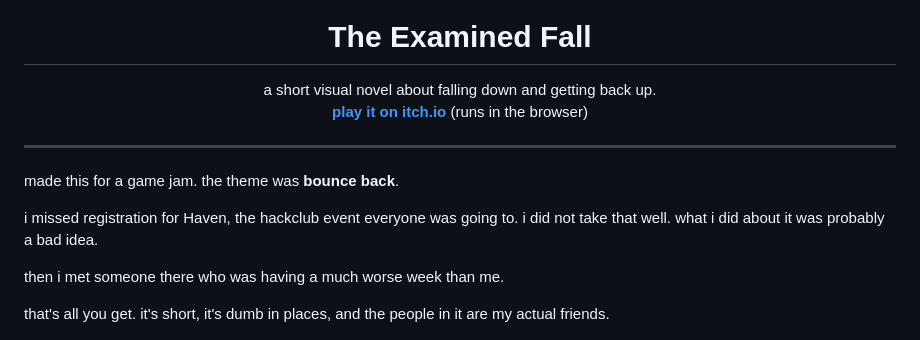
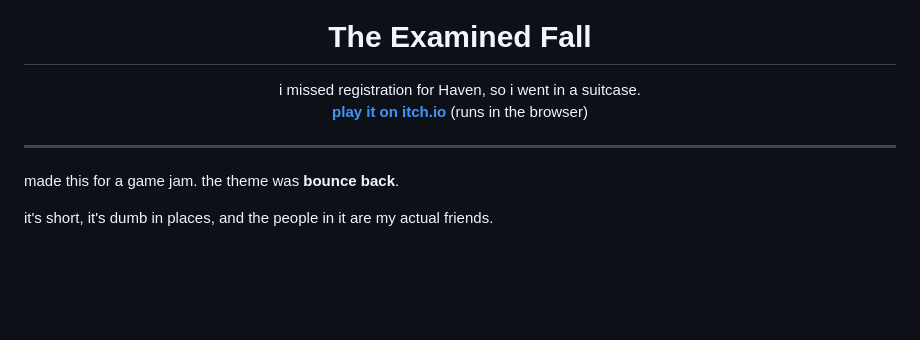
Before and after one commit to AaravAtGit/the-examined-fall, a Markdown page: README.md, the part around one of its changes. Rendered like a GitHub page; blank space fills up the shorter version.

```diff
--- a/README.md
+++ b/README.md
@@ -5,7 +5,7 @@
 <h1 align="center">The Examined Fall</h1>
 
 <p align="center">
-  a short visual novel about falling down and getting back up.<br>
+  i missed registration for Haven, so i went in a suitcase.<br>
   <b><a href="https://aarav2208.itch.io/the-examined-fall">play it on itch.io</a></b> (runs in the browser)
 </p>
 
@@ -13,11 +13,7 @@
 
 made this for a game jam. the theme was **bounce back**.
 
-i missed registration for Haven, the hackclub event everyone was going to. i did not take that well. what i did about it was probably a bad idea.
-
-then i met someone there who was having a much worse week than me.
-
-that's all you get. it's short, it's dumb in places, and the people in it are my actual friends.
+it's short, it's dumb in places, and the people in it are my actual friends.
 
 ![main menu](docs/menu.jpg)
 
```
Also changed, not shown: other parts of README.md (+25 -9 lines), docs/descartes.jpg (added).
